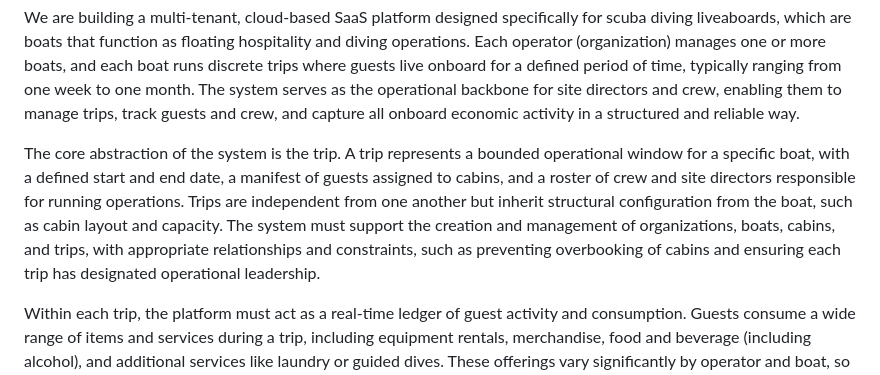
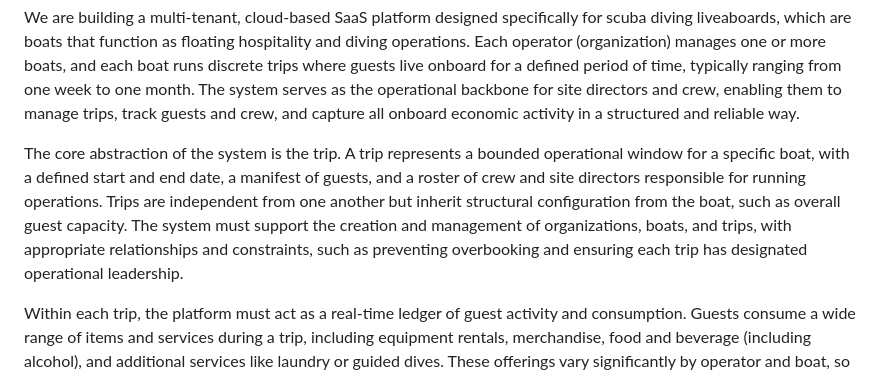
Before and after one commit to karimfan/liveaboard, a Markdown page: README.md, the part around the change. Rendered like a GitHub page.

```diff
--- a/README.md
+++ b/README.md
@@ -1,6 +1,6 @@
 We are building a multi-tenant, cloud-based SaaS platform designed specifically for scuba diving liveaboards, which are boats that function as floating hospitality and diving operations. Each operator (organization) manages one or more boats, and each boat runs discrete trips where guests live onboard for a defined period of time, typically ranging from one week to one month. The system serves as the operational backbone for site directors and crew, enabling them to manage trips, track guests and crew, and capture all onboard economic activity in a structured and reliable way.
 
-The core abstraction of the system is the trip. A trip represents a bounded operational window for a specific boat, with a defined start and end date, a manifest of guests assigned to cabins, and a roster of crew and site directors responsible for running operations. Trips are independent from one another but inherit structural configuration from the boat, such as cabin layout and capacity. The system must support the creation and management of organizations, boats, cabins, and trips, with appropriate relationships and constraints, such as preventing overbooking of cabins and ensuring each trip has designated operational leadership.
+The core abstraction of the system is the trip. A trip represents a bounded operational window for a specific boat, with a defined start and end date, a manifest of guests, and a roster of crew and site directors responsible for running operations. Trips are independent from one another but inherit structural configuration from the boat, such as overall guest capacity. The system must support the creation and management of organizations, boats, and trips, with appropriate relationships and constraints, such as preventing overbooking and ensuring each trip has designated operational leadership.
 
 Within each trip, the platform must act as a real-time ledger of guest activity and consumption. Guests consume a wide range of items and services during a trip, including equipment rentals, merchandise, food and beverage (including alcohol), and additional services like laundry or guided dives. These offerings vary significantly by operator and boat, so the system must provide a flexible, configurable catalog that allows each organization to define its own items, pricing models, and inventory rules. All consumption is recorded against individual guests as ledger entries, forming a continuously updated account of what each guest has used and what they owe.
 
```
Also changed, not shown: docs/product/organization-admin-user-stories.md (+31 -30 lines), docs/product/personas.md (+6 -5 lines).
